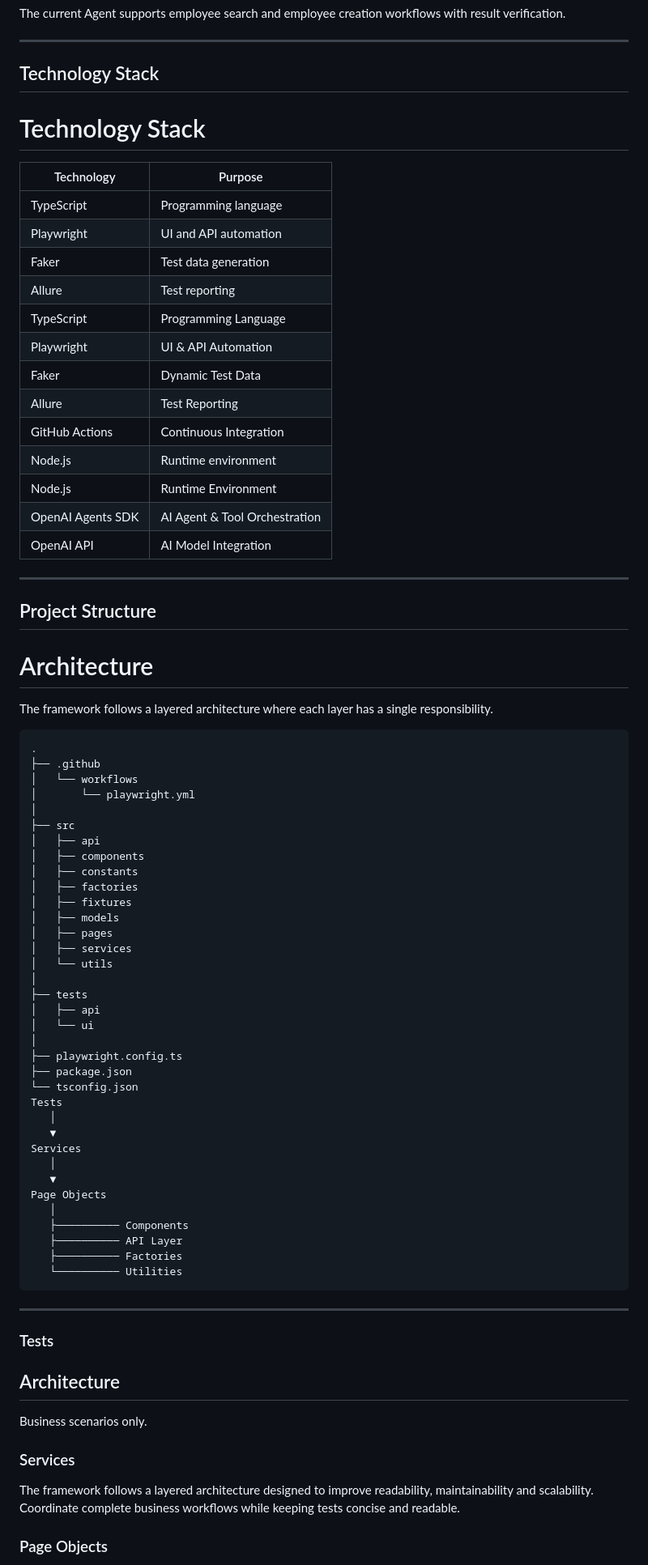
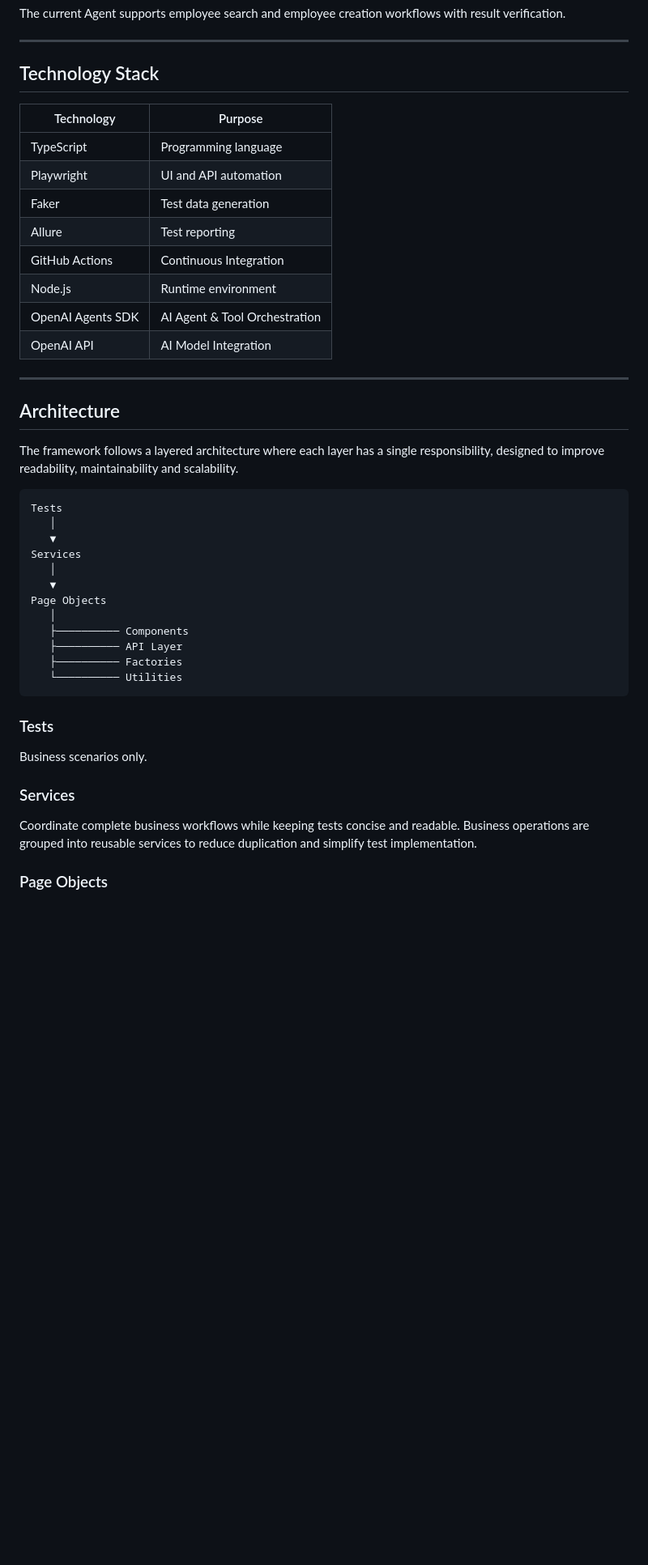
Before and after one commit to Sfm29/Employee_Management_Automation, a Markdown page: README.md, the part around one of its changes. Shown at 81% size. Rendered like a GitHub page; blank space fills up the shorter version.

````diff
--- a/README.md
+++ b/README.md
@@ -202,56 +177,24 @@ The current Agent supports employee search and employee creation workflows with
 
 ## Technology Stack
 
-# Technology Stack
-
 | Technology        | Purpose                       |
 | ----------------- | ----------------------------- |
 | TypeScript        | Programming language          |
 | Playwright        | UI and API automation         |
 | Faker             | Test data generation          |
 | Allure            | Test reporting                |
-| TypeScript        | Programming Language          |
-| Playwright        | UI & API Automation            |
-| Faker             | Dynamic Test Data             |
-| Allure             | Test Reporting                |
 | GitHub Actions    | Continuous Integration        |
 | Node.js           | Runtime environment           |
-| Node.js           | Runtime Environment           |
 | OpenAI Agents SDK | AI Agent & Tool Orchestration |
 | OpenAI API        | AI Model Integration          |
 
 ---
 
-## Project Structure
+## Architecture
 
-# Architecture
+The framework follows a layered architecture where each layer has a single responsibility, designed to improve readability, maintainability and scalability.
 
-The framework follows a layered architecture where each layer has a single responsibility.
-
-```
-.
-├── .github
-│   └── workflows
-│       └── playwright.yml
-│
-├── src
-│   ├── api
-│   ├── components
-│   ├── constants
-│   ├── factories
-│   ├── fixtures
-│   ├── models
-│   ├── pages
-│   ├── services
-│   └── utils
-│
-├── tests
-│   ├── api
-│   └── ui
-│
-├── playwright.config.ts
-├── package.json
-└── tsconfig.json
+```text
 Tests
    │
    ▼
@@ -266,18 +209,13 @@ Page Objects
    └────────── Utilities
 ```
 
----
-
 ### Tests
-
-## Architecture
 
 Business scenarios only.
 
 ### Services
 
-The framework follows a layered architecture designed to improve readability, maintainability and scalability.
-Coordinate complete business workflows while keeping tests concise and readable.
+Coordinate complete business workflows while keeping tests concise and readable. Business operations are grouped into reusable services to reduce duplication and simplify test implementation.
 
 ### Page Objects
 
````
Also changed, not shown: other parts of README.md (+127 -163 lines).
